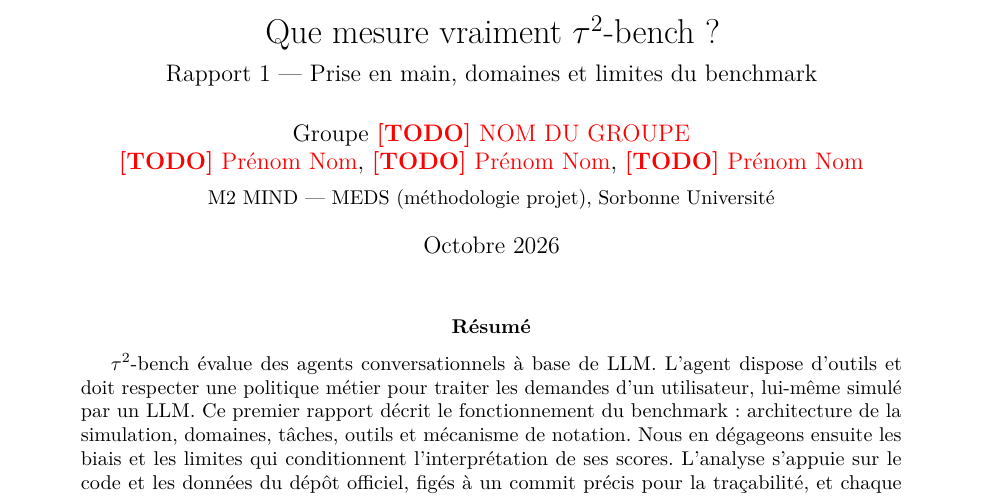
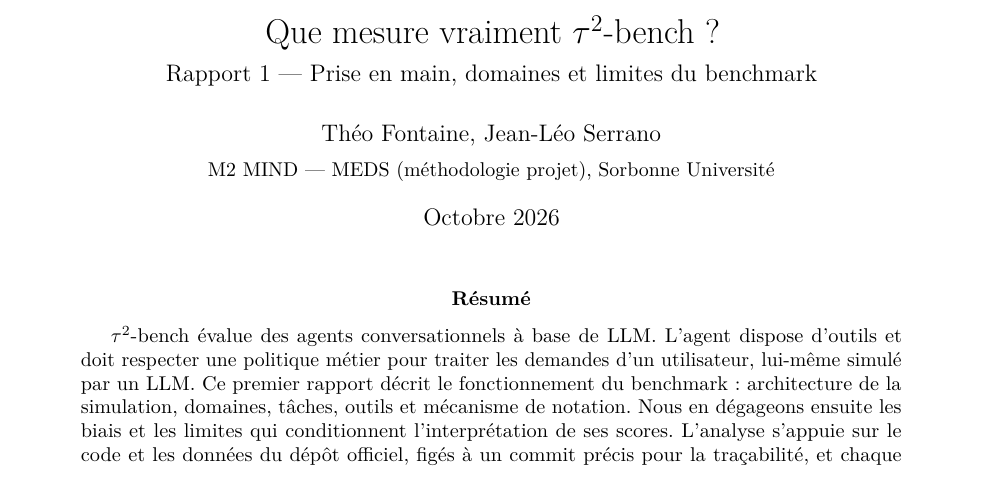
Before and after one commit to theofontainecs/meds-tau2, a LaTeX paper (report/rapport1/main.tex): part of page 1 of 6, cut so that both start at the same text. Compiled offline with pdfLaTeX.

Commit message:
Modifs readme and report

```diff
--- a/report/rapport1/main.tex
+++ b/report/rapport1/main.tex
@@ -24,7 +24,7 @@
 
 \title{Que mesure vraiment \taub{} ?\\[0.3em]
 \large Rapport 1 --- Prise en main, domaines et limites du benchmark}
-\author{Groupe \todo{NOM DU GROUPE} \\ \todo{Prénom Nom}, \todo{Prénom Nom}, \todo{Prénom Nom} \\[0.3em]
+\author{Théo Fontaine, Jean-Léo Serrano \\[0.3em]
 \small M2 MIND --- MEDS (méthodologie projet), Sorbonne Université}
 \date{Octobre 2026}
 
```
Also changed, not shown: README.md.
